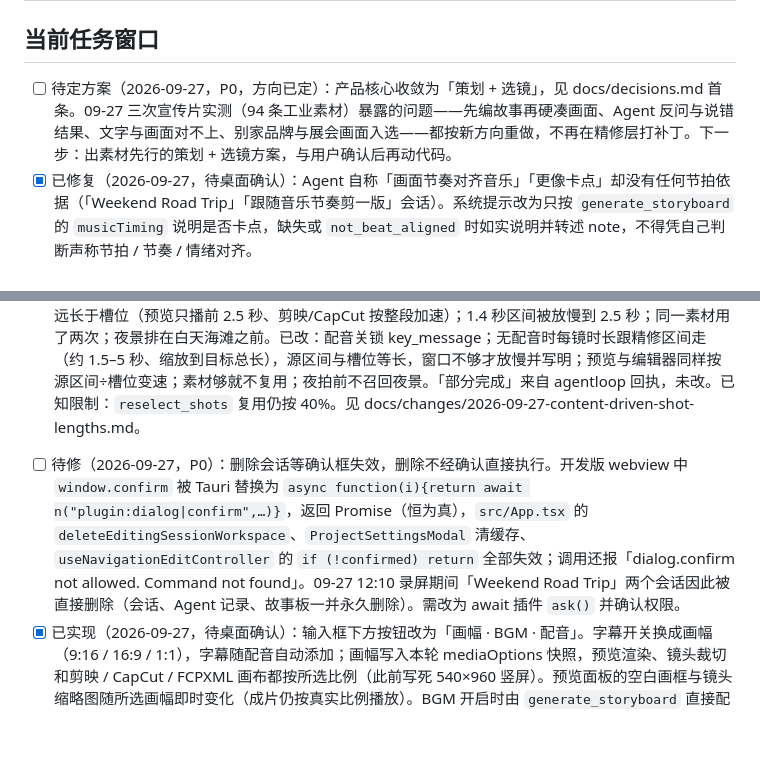
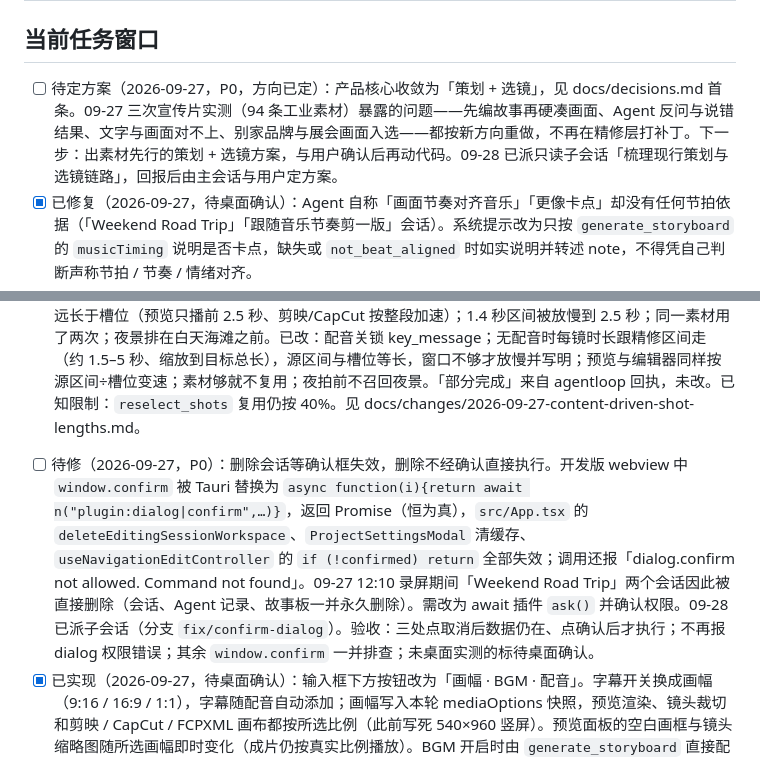
Before and after one commit to 946256344-lab/ai-edit-agent, a Markdown page: TASKS.md, 2 parts joined by grey strips. GitHub-like rendering; blank space fills up the shorter version.

Commit message:
docs: dispatch confirm-dialog fix and pipeline survey to sub-sessions
Co-Authored-By: Claude Opus 5.5 <noreply@anthropic.com>

```diff
--- a/TASKS.md
+++ b/TASKS.md
@@ -2,7 +2,7 @@
 
 ## 当前任务窗口
 
-- [ ] 待定方案（2026-09-27，P0，方向已定）：产品核心收敛为「策划 + 选镜」，见 docs/decisions.md 首条。09-27 三次宣传片实测（94 条工业素材）暴露的问题——先编故事再硬凑画面、Agent 反问与说错结果、文字与画面对不上、别家品牌与展会画面入选——都按新方向重做，不再在精修层打补丁。下一步：出素材先行的策划 + 选镜方案，与用户确认后再动代码。
+- [ ] 待定方案（2026-09-27，P0，方向已定）：产品核心收敛为「策划 + 选镜」，见 docs/decisions.md 首条。09-27 三次宣传片实测（94 条工业素材）暴露的问题——先编故事再硬凑画面、Agent 反问与说错结果、文字与画面对不上、别家品牌与展会画面入选——都按新方向重做，不再在精修层打补丁。下一步：出素材先行的策划 + 选镜方案，与用户确认后再动代码。09-28 已派只读子会话「梳理现行策划与选镜链路」，回报后由主会话与用户定方案。
 - [x] 已修复（2026-09-27，待桌面确认）：Agent 自称「画面节奏对齐音乐」「更像卡点」却没有任何节拍依据（「Weekend Road Trip」「跟随音乐节奏剪一版」会话）。系统提示改为只按 `generate_storyboard` 的 `musicTiming` 说明是否卡点，缺失或 `not_beat_aligned` 时如实说明并转述 note，不得凭自己判断声称节拍 / 节奏 / 情绪对齐。
 - [x] 已实现（2026-09-27，claude/title-cards-transitions，待桌面验收）：品牌卡与镜头转场。可编辑文字仍走原生文字；logo、渐变字、卡片、片尾卡由 HTML/CSS 模板经应用内隐藏 WebView2 渲染成透明 PNG，预览 ffmpeg 叠加，交付为「图片，文字不可编辑」。首批四个模板：开场标题卡、片尾卡、角标 logo、信息卡。项目设置新增品牌套件与默认转场（默认硬切）；设了品牌套件时生成自动加开场 / 片尾 / 角标。新工具 `add_title_cards`、`set_transitions`，只在用户本轮明确要求时可用，模型只填短文案，Rust 截断并计算时间。转场以切点为中心不改总时长：预览 xfade，剪映 / CapCut 原生叠化 / 闪黑，FCPXML / OTIO 只带叠化；FCPXML 补 Basic Title，OTIO 文字写成 marker；交付结果带 `notes` 如实说明降级。顺带修复居中 / 顶部标题在预览里按底部对齐。待桌面确认：剪映 / CapCut 草稿里转场、品牌卡图片与渐显渐隐的实际效果（剪映闪黑 is_overlap=false，CapCut 为 true）；Resolve 导入 FCPXML 标题 / 图片 / 叠化与 OTIO 转场 / marker。见 docs/changes/2026-09-27-brand-cards-and-transitions.md。
 - [ ] 待办（2026-09-27）：原生文字剪映「已验证」判定两处不一致——`storyboard_text_tracks` 把默认描边 + 阴影字幕直接标 `verified`，`validate_text_tracks` 对同样样式判 `local_preview_only`；需在真实剪映 / CapCut 草稿确认描边与阴影后统一。
@@ -10,7 +10,7 @@
 - [ ] 待查（2026-09-27）：FCPXML 变速镜头的 `timeMap` 第一个 `timept time` 为 `0s`，而 `asset-clip start` 写的是源起点；按 FCPXML 本地时间语义可能取错画面（`src-tauri/src/handoff/fcpxml.rs` `asset_clip_xml`）。需用 Resolve / FCP 导入一个放慢镜头核对后再改。
 - [x] 已实现（2026-09-27，P0，待桌面确认，claude/pensive-elion-66e5e3）：粗剪要真正用上 Phase 4 精修的源区间，镜头顺序与复用要合理。「Weekend Road Trip」实测：12 镜全是 2500ms；多镜源区间远长于槽位（预览只播前 2.5 秒、剪映/CapCut 按整段加速）；1.4 秒区间被放慢到 2.5 秒；同一素材用了两次；夜景排在白天海滩之前。已改：配音关锁 key_message；无配音时每镜时长跟精修区间走（约 1.5–5 秒、缩放到目标总长），源区间与槽位等长，窗口不够才放慢并写明；预览与编辑器同样按源区间÷槽位变速；素材够就不复用；夜拍前不召回夜景。「部分完成」来自 agentloop 回执，未改。已知限制：`reselect_shots` 复用仍按 40%。见 docs/changes/2026-09-27-content-driven-shot-lengths.md。
 <!-- ACTIVE_TASKS_START -->
-- [ ] 待修（2026-09-27，P0）：删除会话等确认框失效，删除不经确认直接执行。开发版 webview 中 `window.confirm` 被 Tauri 替换为 `async function(i){return await n("plugin:dialog|confirm",…)}`，返回 Promise（恒为真），`src/App.tsx` 的 `deleteEditingSessionWorkspace`、`ProjectSettingsModal` 清缓存、`useNavigationEditController` 的 `if (!confirmed) return` 全部失效；调用还报「dialog.confirm not allowed. Command not found」。09-27 12:10 录屏期间「Weekend Road Trip」两个会话因此被直接删除（会话、Agent 记录、故事板一并永久删除）。需改为 await 插件 `ask()` 并确认权限。
+- [ ] 待修（2026-09-27，P0）：删除会话等确认框失效，删除不经确认直接执行。开发版 webview 中 `window.confirm` 被 Tauri 替换为 `async function(i){return await n("plugin:dialog|confirm",…)}`，返回 Promise（恒为真），`src/App.tsx` 的 `deleteEditingSessionWorkspace`、`ProjectSettingsModal` 清缓存、`useNavigationEditController` 的 `if (!confirmed) return` 全部失效；调用还报「dialog.confirm not allowed. Command not found」。09-27 12:10 录屏期间「Weekend Road Trip」两个会话因此被直接删除（会话、Agent 记录、故事板一并永久删除）。需改为 await 插件 `ask()` 并确认权限。09-28 已派子会话（分支 `fix/confirm-dialog`）。验收：三处点取消后数据仍在、点确认后才执行；不再报 dialog 权限错误；其余 `window.confirm` 一并排查；未桌面实测的标待桌面确认。
 - [x] 已实现（2026-09-27，待桌面确认）：输入框下方按钮改为「画幅 · BGM · 配音」。字幕开关换成画幅（9:16 / 16:9 / 1:1），字幕随配音自动添加；画幅写入本轮 mediaOptions 快照，预览渲染、镜头裁切和剪映 / CapCut / FCPXML 画布都按所选比例（此前写死 540×960 竖屏）。预览面板的空白画框与镜头缩略图随所选画幅即时变化（成片仍按真实比例播放）。BGM 开启时由 `generate_storyboard` 直接配乐：先用素材库里的音频，没有再走 Jamendo，两边都不可用时如实报告原因（此前靠模型自行调工具，演示项目无音频、Jamendo 未配置时必然无音乐）。09-27 桌面实测通过（16:9 预览 960×540、素材库音频自动配乐、CapCut 草稿）；同日补：模型不得擅自改动输入框选择（实测曾在配音关时自行打开配音）、播放器按成片比例显示。已知限制：Phase 3 候选卡的竖屏可裁性标签不随画幅变，字幕每行字数仍按竖屏。见 docs/changes/2026-09-27-aspect-ratio-and-auto-bgm.md。
 - [x] 已修复（2026-09-27，待桌面确认，claude/bold-meninsky-67779b）：录宣传片时发现的英文界面问题。素材卡状态移到路径行右侧、完整显示（此前 4 列下「Analyzed」被截成「Anal」）；默认子库「未归类素材」由后端标 `unfiled`、前端按语言显示；只读查询（如 `search_assets` 传错参数）失败不再把交付齐全的一轮判为「部分完成」，任务卡另列失败步数；空对话引导语按所选输出编辑器显示；「1111」的 6 条导入提示各对应一次先移除再重导，现在会话末条是相同 agent 提示时不再追加。见 docs/changes/2026-09-27-english-ui-polish.md。
 - [ ] 待办（2026-09-27）：未移除时再次导入同一文件夹会为每个文件新建重复素材（`store_assets` 不按源路径去重），需决定跳过、提示还是重链。
```
